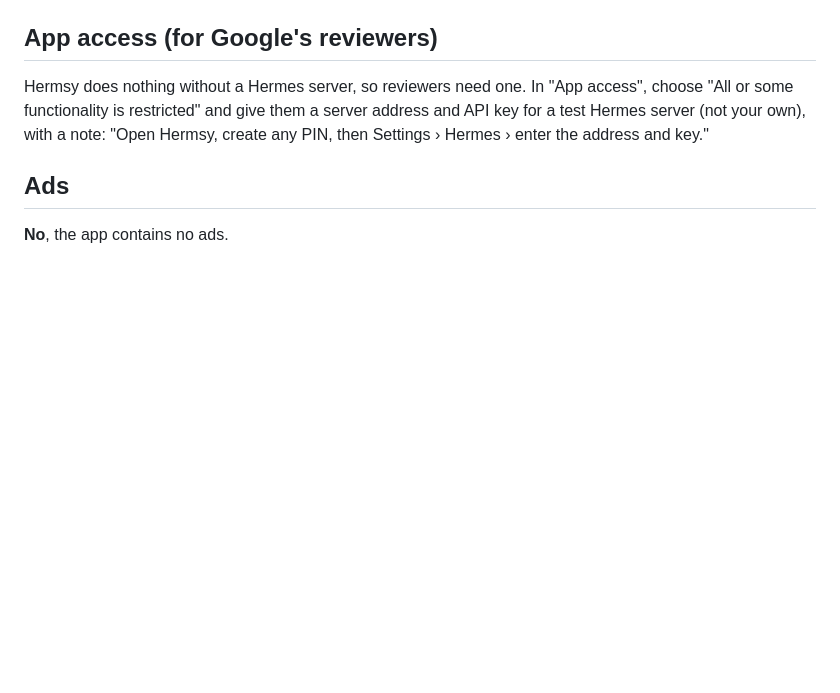
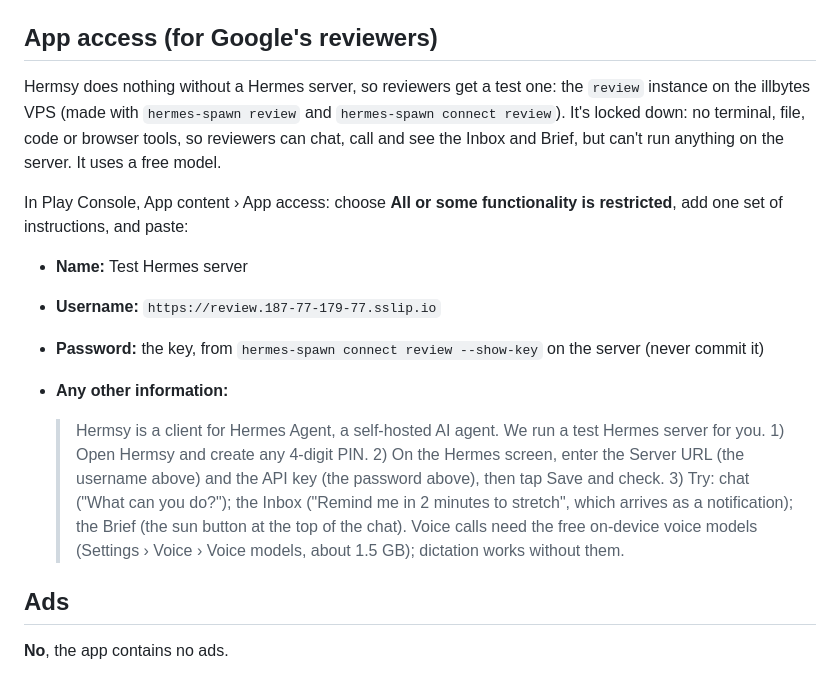
Before and after one commit to illBytes/hermsy, a Markdown page: store/data-safety.md, the part around the change. Rendered like a GitHub page; blank space fills up the shorter version.

Commit message:
Play: App access instructions for the locked-down review server
Co-Authored-By: Claude Opus 5.5 <noreply@anthropic.com>

```diff
--- a/store/data-safety.md
+++ b/store/data-safety.md
@@ -64,11 +64,29 @@ server). This keeps Hermsy out of the Families policy requirements.
 
 ## App access (for Google's reviewers)
 
-Hermsy does nothing without a Hermes server, so reviewers need one. In
-"App access", choose "All or some functionality is restricted" and give
-them a server address and API key for a test Hermes server (not your own),
-with a note: "Open Hermsy, create any PIN, then Settings › Hermes › enter the
-address and key."
+Hermsy does nothing without a Hermes server, so reviewers get a test one:
+the `review` instance on the illbytes VPS (made with `hermes-spawn review`
+and `hermes-spawn connect review`). It's locked down: no terminal, file,
+code or browser tools, so reviewers can chat, call and see the Inbox and
+Brief, but can't run anything on the server. It uses a free model.
+
+In Play Console, App content › App access: choose **All or some
+functionality is restricted**, add one set of instructions, and paste:
+
+- **Name:** Test Hermes server
+- **Username:** `https://review.187-77-179-77.sslip.io`
+- **Password:** the key, from `hermes-spawn connect review --show-key` on the
+  server (never commit it)
+- **Any other information:**
+
+  > Hermsy is a client for Hermes Agent, a self-hosted AI agent. We run a
+  > test Hermes server for you. 1) Open Hermsy and create any 4-digit PIN.
+  > 2) On the Hermes screen, enter the Server URL (the username above) and
+  > the API key (the password above), then tap Save and check. 3) Try:
+  > chat ("What can you do?"); the Inbox ("Remind me in 2 minutes to
+  > stretch", which arrives as a notification); the Brief (the sun button
+  > at the top of the chat). Voice calls need the free on-device voice models (Settings ›
+  > Voice › Voice models, about 1.5 GB); dictation works without them.
 
 ## Ads
 
```
